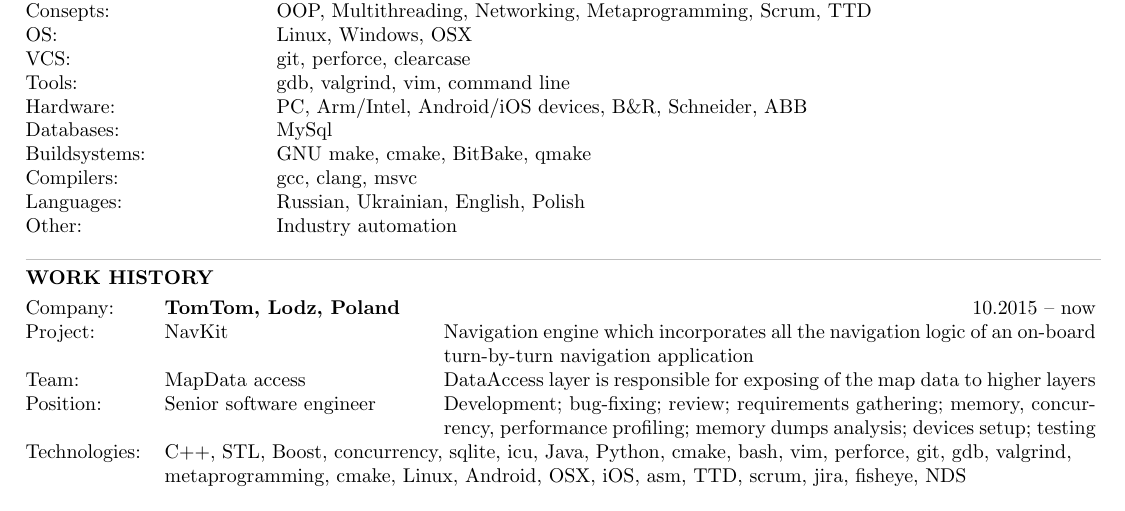
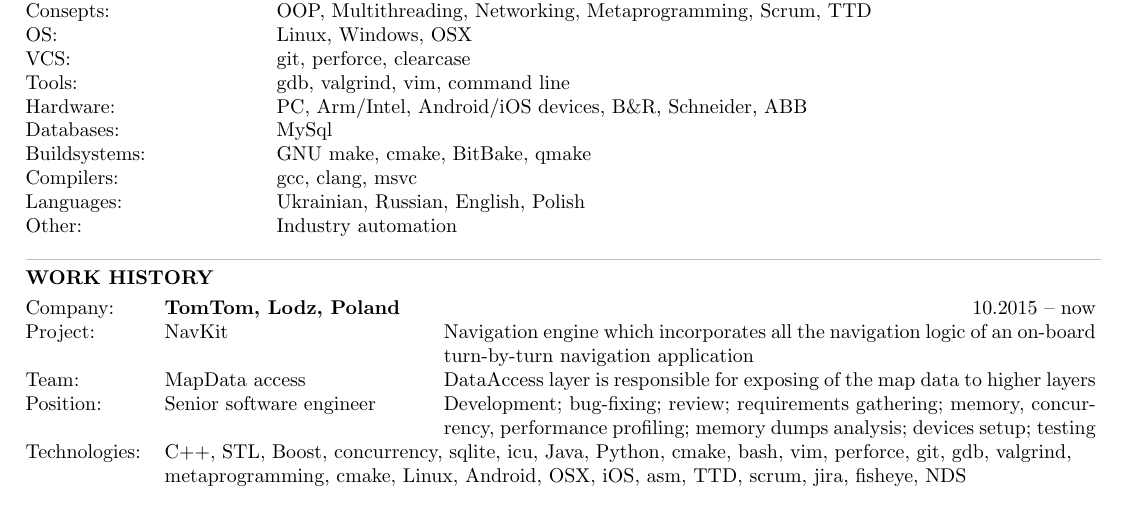
Before and after one commit to andigor/cv, a LaTeX CV (cv.tex): part of page 1 of 2, cut so that both start at the same text. Compiled offline with pdfLaTeX.

Commit message:
swap lang

```diff
--- a/cv.tex
+++ b/cv.tex
@@ -28,7 +28,7 @@
   Databases: &MySql\\
   Buildsystems: &GNU make, cmake, BitBake, qmake\\
   Compilers: &gcc, clang, msvc\\
-  Languages: &Russian, Ukrainian, English, Polish\\
+  Languages: &Ukrainian, Russian, English, Polish\\
   Other: &  Industry automation\\
 \end{tabular}\\
 \vspace{3mm}{\color{lightgray}\hrule height 0.2mm}
```
